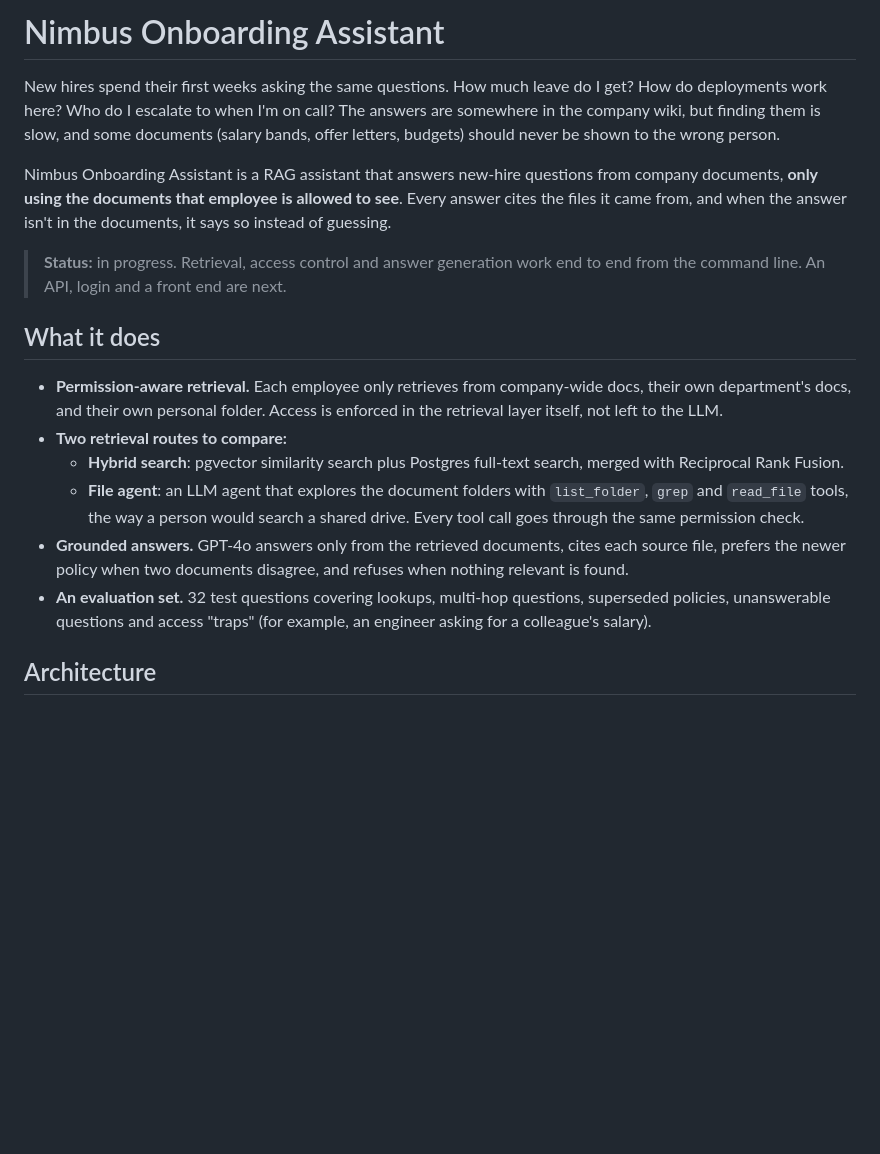
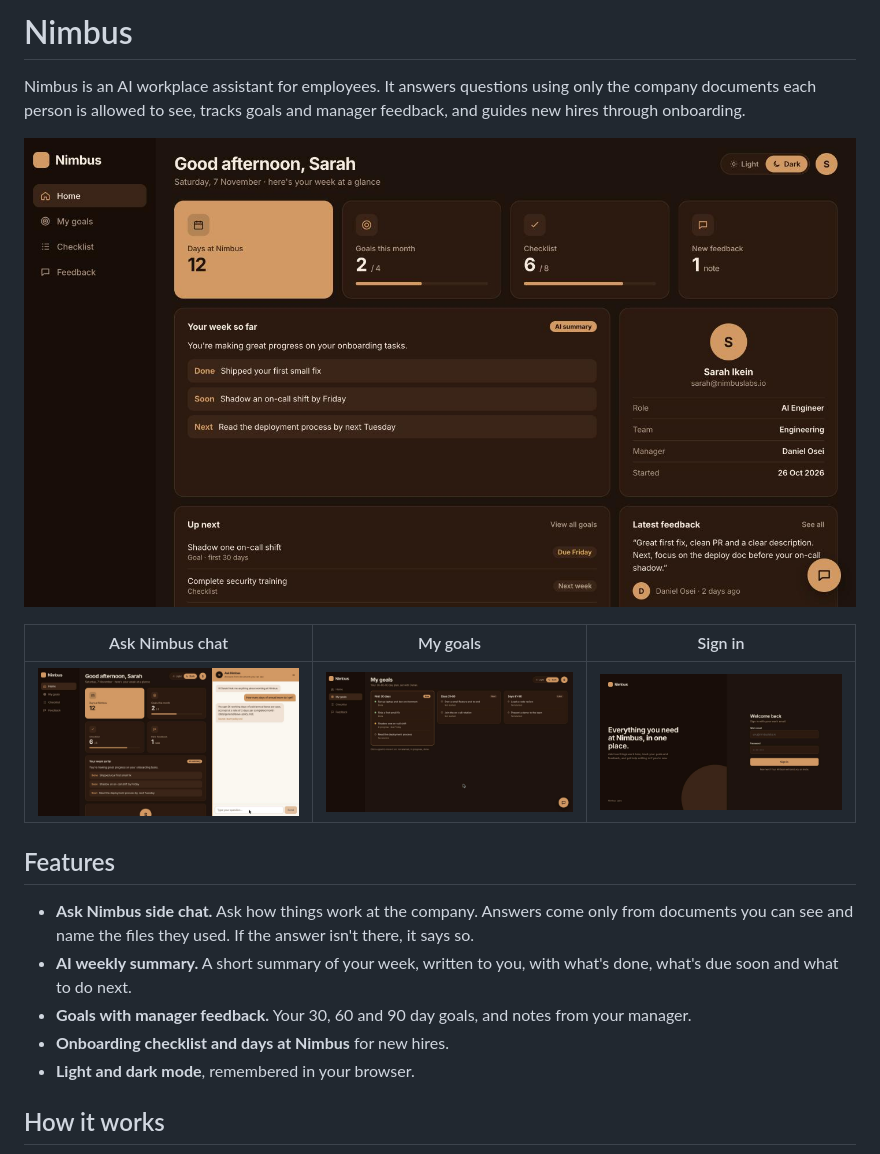
Before and after one commit to Ikein-Sarah/nimbus-onboarding-assistant, a Markdown page: README.md, the part around one of its changes. Rendered like a GitHub page; pictures changed too: docs/screenshots/home-chat-open.jpg (added), docs/screenshots/home-dark.jpg (added), docs/screenshots/my-goals.jpg (added); blank space fills up the shorter version.

Commit message:
Reframe as employee assistant and update README

```diff
--- a/README.md
+++ b/README.md
@@ -1,19 +1,20 @@
-# Nimbus Onboarding Assistant
+# Nimbus
 
-New hires spend their first weeks asking the same questions. How much leave do I get? How do deployments work here? Who do I escalate to when I'm on call? The answers are somewhere in the company wiki, but finding them is slow, and some documents (salary bands, offer letters, budgets) should never be shown to the wrong person.
+Nimbus is an AI workplace assistant for employees. It answers questions using only the company documents each person is allowed to see, tracks goals and manager feedback, and guides new hires through onboarding.
 
-Nimbus Onboarding Assistant is a RAG assistant that answers new-hire questions from company documents, **only using the documents that employee is allowed to see**. Every answer cites the files it came from, and when the answer isn't in the documents, it says so instead of guessing.
+![Home in dark mode](docs/screenshots/home-dark.jpg)
 
-> **Status:** in progress. Retrieval, access control and answer generation work end to end from the command line. An API, login and a front end are next.
+| Ask Nimbus chat | My goals | Sign in |
+|---|---|---|
+| ![Home with the chat open](docs/screenshots/home-chat-open.jpg) | ![My goals](docs/screenshots/my-goals.jpg) | ![Sign-in page](docs/screenshots/sign-in.jpg) |
 
-## What it does
+## Features
 
-- **Permission-aware retrieval.** Each employee only retrieves from company-wide docs, their own department's docs, and their own personal folder. Access is enforced in the retrieval layer itself, not left to the LLM.
-- **Two retrieval routes to compare:**
-  - **Hybrid search**: pgvector similarity search plus Postgres full-text search, merged with Reciprocal Rank Fusion.
-  - **File agent**: an LLM agent that explores the document folders with `list_folder`, `grep` and `read_file` tools, the way a person would search a shared drive. Every tool call goes through the same permission check.
-- **Grounded answers.** GPT-4o answers only from the retrieved documents, cites each source file, prefers the newer policy when two documents disagree, and refuses when nothing relevant is found.
-- **An evaluation set.** 32 test questions covering lookups, multi-hop questions, superseded policies, unanswerable questions and access "traps" (for example, an engineer asking for a colleague's salary).
+- **Ask Nimbus side chat.** Ask how things work at the company. Answers come only from documents you can see and name the files they used. If the answer isn't there, it says so.
+- **AI weekly summary.** A short summary of your week, written to you, with what's done, what's due soon and what to do next.
+- **Goals with manager feedback.** Your 30, 60 and 90 day goals, and notes from your manager.
+- **Onboarding checklist and days at Nimbus** for new hires.
+- **Light and dark mode**, remembered in your browser.
 
-## Architecture
+## How it works
 
```
Also changed, not shown: other parts of README.md (+78 -99 lines), 3 other files.
